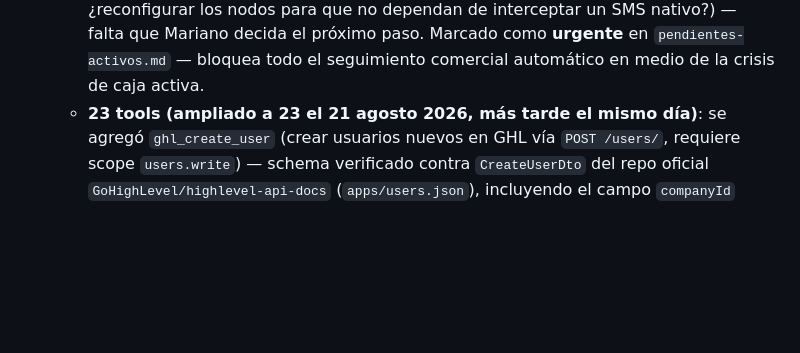
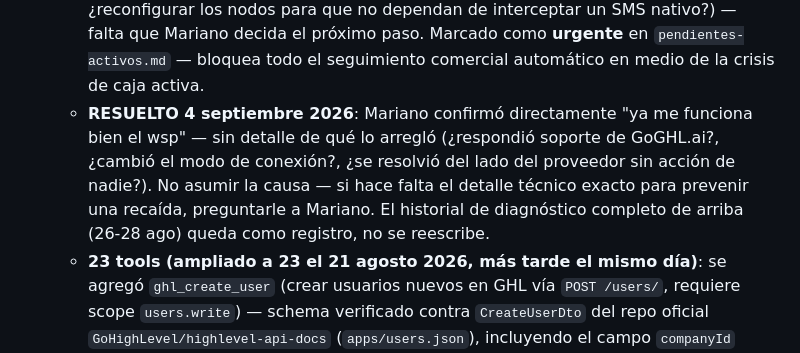
Before and after one commit to infogotir-cyber/ui-ux-skill, a Markdown page: mariano-os/CLAUDE.md, the part around the change. GitHub-like rendering; blank space fills up the shorter version.

```diff
--- a/mariano-os/CLAUDE.md
+++ b/mariano-os/CLAUDE.md
@@ -421,6 +421,11 @@ Este proyecto debe tener acceso vía MCP a:
     del proveedor?, ¿reconfigurar los nodos para que no dependan de interceptar un SMS nativo?) —
     falta que Mariano decida el próximo paso. Marcado como **urgente** en `pendientes-activos.md` —
     bloquea todo el seguimiento comercial automático en medio de la crisis de caja activa.
+  - **RESUELTO 4 septiembre 2026**: Mariano confirmó directamente "ya me funciona bien el wsp" —
+    sin detalle de qué lo arregló (¿respondió soporte de GoGHL.ai?, ¿cambió el modo de conexión?,
+    ¿se resolvió del lado del proveedor sin acción de nadie?). No asumir la causa — si hace falta
+    el detalle técnico exacto para prevenir una recaída, preguntarle a Mariano. El historial de
+    diagnóstico completo de arriba (26-28 ago) queda como registro, no se reescribe.
   - **23 tools (ampliado a 23 el 21 agosto 2026, más tarde el mismo día)**: se agregó
     `ghl_create_user` (crear usuarios nuevos en GHL vía `POST /users/`, requiere scope
     `users.write`) — schema verificado contra `CreateUserDto` del repo oficial
```
Also changed, not shown: mariano-os/pendientes-activos.md (+8 -5 lines).
